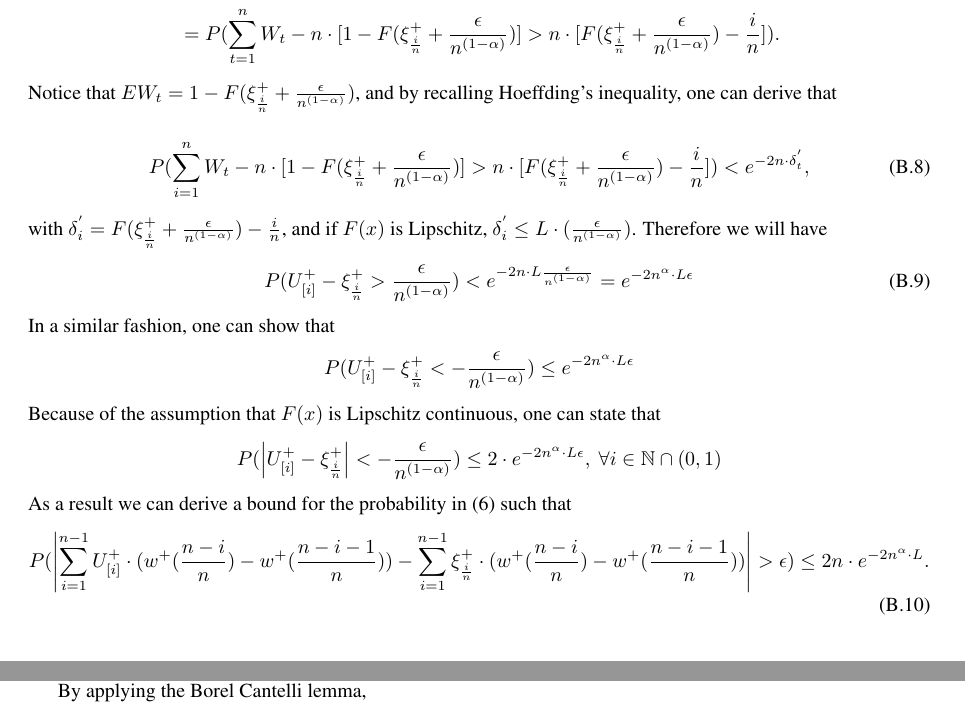
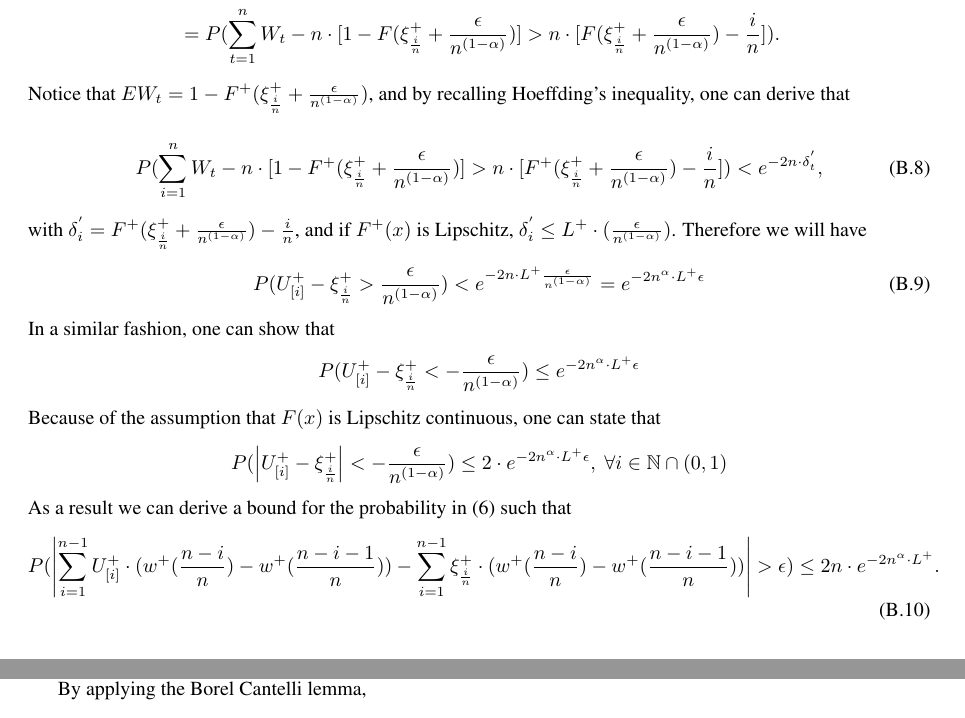
Before and after one commit to prashla/cpt-rl, a LaTeX document (icml/appendix.tex): two parts of pages 4 and 5 of 17, joined at a grey line, cut so that both start at the same text. Compiled offline with pdfLaTeX.

Commit message:
Change the Lipschitz constant in Proof of Proposition 1 to be L^+

```diff
--- a/icml/appendix.tex
+++ b/icml/appendix.tex
@@ -218,34 +218,34 @@ n\cdot(1-\frac{i}{n^{(1-\alpha)}})) \\ & = P ( \sum _{t=1}^{n} W_t - n \cdot [1-
 \end{align*}
 
 \noindent Notice that
-$E W_t = 1-F(\xi^+_{\frac{i}{n}} +\frac{\epsilon}{n^{(1-\alpha)}})$, and by recalling Hoeffding's inequality, one can derive that
+$E W_t = 1-F^{+}(\xi^+_{\frac{i}{n}} +\frac{\epsilon}{n^{(1-\alpha)}})$, and by recalling Hoeffding's inequality, one can derive that
 
 \begin{align}
-P ( \sum _{i=1}^{n} W_t - n \cdot [1-F(\xi^+_{\frac{i}{n}} +\frac{\epsilon}{n^{(1-\alpha) }  } ) ] > n
-\cdot [F(\xi^+_{\frac{i}{n}} +\frac{\epsilon}{n^{(1-\alpha)} } ) - \frac{i}{n}]) < e^{-2n\cdot
+P ( \sum _{i=1}^{n} W_t - n \cdot [1-F^{+}(\xi^+_{\frac{i}{n}} +\frac{\epsilon}{n^{(1-\alpha) }  } ) ] > n
+\cdot [F^{+}(\xi^+_{\frac{i}{n}} +\frac{\epsilon}{n^{(1-\alpha)} } ) - \frac{i}{n}]) < e^{-2n\cdot
 \delta^{'}_t},
 \end{align}
-with $\delta^{'}_i = F(\xi^+_{\frac{i}{n}} +\frac{\epsilon} {n^{(1-\alpha)} }) - \frac{i}{n}$, and if
-$F(x)$ is Lipschitz, $ \delta^{'}_i \leq L \cdot (\frac{\epsilon}{\nalpha})$.
+with $\delta^{'}_i = F^{+}(\xi^+_{\frac{i}{n}} +\frac{\epsilon} {n^{(1-\alpha)} }) - \frac{i}{n}$, and if
+$F^{+}(x)$ is Lipschitz, $ \delta^{'}_i \leq L^{+} \cdot (\frac{\epsilon}{\nalpha})$.
 Therefore we will have
 \begin{align}
-P ( U^+_{[i]} - \xi^+_{\frac{i}{n}} > \frac {\epsilon}{\nalpha}) < e^{-2n\cdot L
-\frac{\epsilon}{\nalpha} } = e^{-2n^\alpha \cdot L  \epsilon}
+P ( U^+_{[i]} - \xi^+_{\frac{i}{n}} > \frac {\epsilon}{\nalpha}) < e^{-2n\cdot L^{+}
+\frac{\epsilon}{\nalpha} } = e^{-2n^\alpha \cdot L ^{+} \epsilon}
 \end{align}
 In a  similar fashion, one can show that
 \begin{align*}
-P ( U^+_{[i]} -\xi^+_{\frac{i}{n}} < -\frac {\epsilon} {\nalpha}) \leq e^{-2n^\alpha \cdot L  \epsilon}
+P ( U^+_{[i]} -\xi^+_{\frac{i}{n}} < -\frac {\epsilon} {\nalpha}) \leq e^{-2n^\alpha \cdot L^{+}  \epsilon}
 \end{align*}
 Because of the assumption that $F(x)$ is Lipschitz continuous, one can state that
 \begin{align*}
 P ( \left| U^+_{[i]} -\xi^+_{\frac{i}{n}} \right| < -\frac {\epsilon} {\nalpha}) \leq 2\cdot
-e^{-2n^\alpha \cdot L \epsilon} , \text{   }\forall i\in \mathbb{N} \cap (0,1)
+e^{-2n^\alpha \cdot L^{+} \epsilon} , \text{   }\forall i\in \mathbb{N} \cap (0,1)
 \end{align*}
 As a result we can derive a bound for the probability in (6) such that
 \begin{align}
 &
 P ( \left| \sum_{i=1}^{n-1} U^+_{[i]} \cdot (w^+(\frac{n-i}{n} )  - w^+(\frac{n-i-1}{n} ) ) -
 \sum_{i=1}^{n-1} \xi^+_{\frac{i}{n}} \cdot (w^+(\frac{n-i}{n} )  - w^+(\frac{n-i-1}{n} ) ) \right| >
-\epsilon) \leq 2n\cdot e^{-2n^\alpha \cdot L}.\label{eq:holder-sample-complexity-extract}
+\epsilon) \leq 2n\cdot e^{-2n^\alpha \cdot L^{+}}.\label{eq:holder-sample-complexity-extract}
 \end{align}
 
```
Also changed, not shown: icml/appendix.tex (4 more changed lines).
